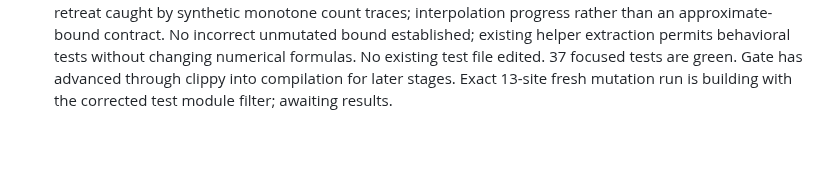
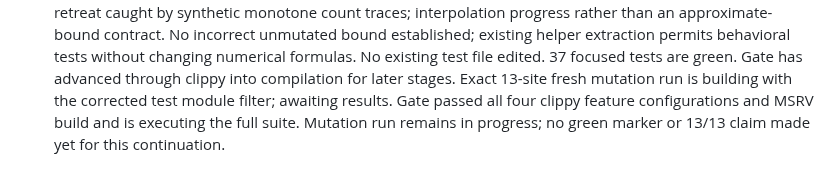
Before and after one commit to justanyone/math-prime-util, a Markdown page: docs/worker-notes/pc1-mpu-close-mutation-survivors-in-lucky-ramanujan-upper-t2332.md, the part around the change. GitHub-like rendering; blank space fills up the shorter version.

Commit message:
wip(pc1-mpu-close-mutation-survivors-in-lucky-ramanujan-upper-t2332): interim snapshot 2026-10-21T04:38:01Z
Automatic launcher snapshot of uncommitted worker changes.

MW-Run-Class: author
MW-Round: 1
MW-Engine: codex
MW-Model: gpt-6.1-sol
MW-Size: m
MW-Effort: medium
MW-Run: pc1-mpu-close-mutation-survivors-in-lucky-ramanujan-upper-t2332-20261020-233246
MW-Host: wowbagger
MW-Base: 1955b7339b94
MW-Commit: 896ed63b258ad8734fc112efaeb6a634802a1b7b
MW-Rules: a7aa532dbf5e

```diff
--- a/docs/worker-notes/pc1-mpu-close-mutation-survivors-in-lucky-ramanujan-upper-t2332.md
+++ b/docs/worker-notes/pc1-mpu-close-mutation-survivors-in-lucky-ramanujan-upper-t2332.md
@@ -20,3 +20,4 @@ Boundary assessment retained from prior verified work:
 - Almost-prime four mutations: wrong retreat policy, wrong bracket side, addition outside bracket, and division retreat caught by synthetic monotone count traces; interpolation progress rather than an approximate-bound contract.
 No incorrect unmutated bound established; existing helper extraction permits behavioral tests without changing numerical formulas. No existing test file edited.
 37 focused tests are green. Gate has advanced through clippy into compilation for later stages. Exact 13-site fresh mutation run is building with the corrected test module filter; awaiting results.
+Gate passed all four clippy feature configurations and MSRV build and is executing the full suite. Mutation run remains in progress; no green marker or 13/13 claim made yet for this continuation.
```
